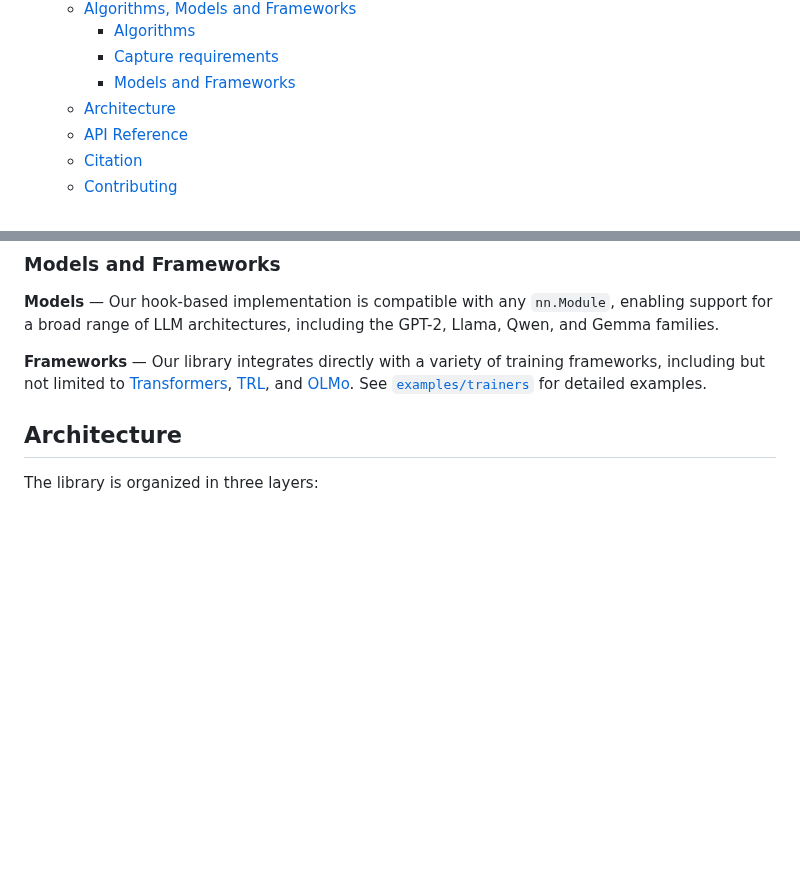
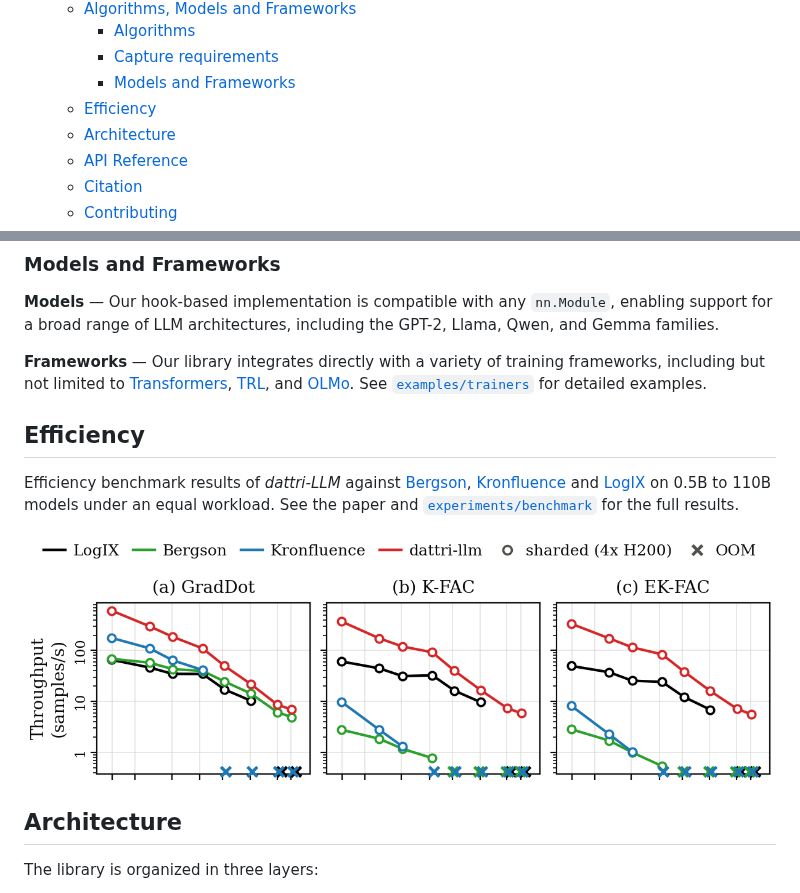
Before and after one commit to TRAIS-Lab/dattri-llm, a Markdown page: README.md, 2 parts joined by grey strips. GitHub-like rendering; pictures changed too: assets/throughput.png (added); blank space fills up the shorter version.

Commit message:
Add efficiency results

```diff
--- a/README.md
+++ b/README.md
@@ -66,6 +66,7 @@ runtime. See [`examples/`](https://github.com/TRAIS-Lab/dattri-llm/tree/main/exa
     - [Algorithms](#algorithms)
     - [Capture requirements](#capture-requirements)
     - [Models and Frameworks](#models-and-frameworks)
+  - [Efficiency](#efficiency)
   - [Architecture](#architecture)
   - [API Reference](#api-reference)
   - [Citation](#citation)
@@ -261,6 +262,14 @@ hooked layer's per-sample gradient is materialized before the map.
 [OLMo](https://github.com/allenai/OLMo).
 See [`examples/trainers`](https://github.com/TRAIS-Lab/dattri-llm/tree/main/examples/trainers) for detailed examples.
 
+## Efficiency
+
+Efficiency benchmark results of *dattri-LLM* against [Bergson](https://github.com/EleutherAI/bergson), [Kronfluence](https://github.com/pomonam/kronfluence) and [LogIX](https://github.com/logix-project/logix) on 0.5B to 110B models under an equal workload. See the paper and [`experiments/benchmark`](experiments/benchmark) for the full results.
+
+<p align="center">
+  <img src="assets/throughput.png" alt="Attribution throughput of dattri-LLM, LogIX, Kronfluence and Bergson for GradDot, K-FAC and EK-FAC on 0.5B to 110B models" width="100%">
+</p>
+
 ## Architecture
 
 The library is organized in three layers:
```
